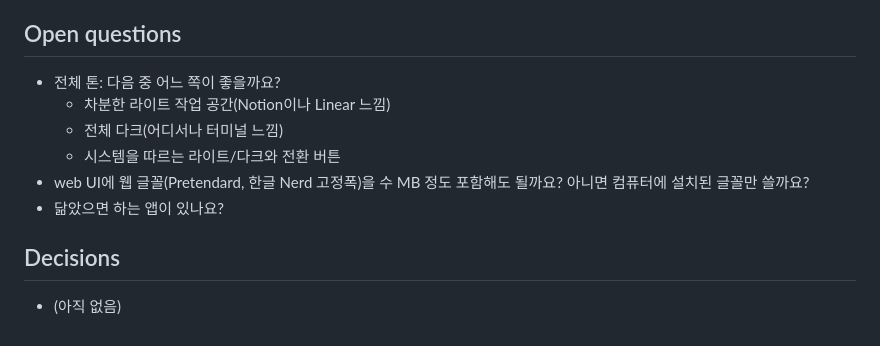
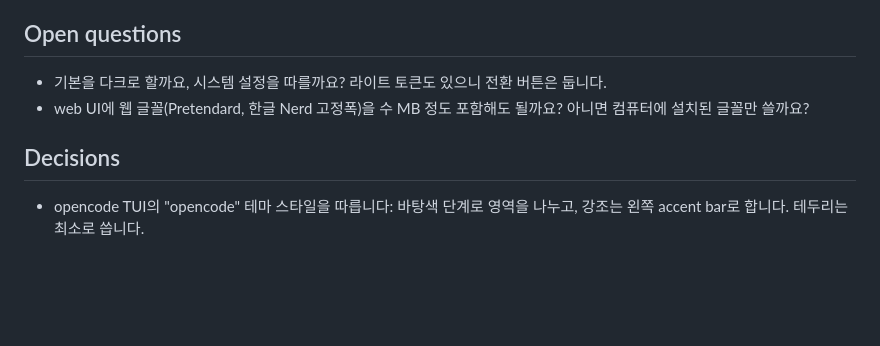
Before and after one commit to dirty49374/adoc, a Markdown page: docs/notes/NOTE-261002-ui-polish.md, the part around one of its changes. GitHub-like rendering; blank space fills up the shorter version.

```diff
--- a/docs/notes/NOTE-261002-ui-polish.md
+++ b/docs/notes/NOTE-261002-ui-polish.md
@@ -39,13 +69,9 @@ web UI는 동작하지만 아직 프로토타입처럼 보입니다. 이 노트
 
 ## Open questions
 
-- 전체 톤: 다음 중 어느 쪽이 좋을까요?
-  - 차분한 라이트 작업 공간(Notion이나 Linear 느낌)
-  - 전체 다크(어디서나 터미널 느낌)
-  - 시스템을 따르는 라이트/다크와 전환 버튼
+- 기본을 다크로 할까요, 시스템 설정을 따를까요? 라이트 토큰도 있으니 전환 버튼은 둡니다.
 - web UI에 웹 글꼴(Pretendard, 한글 Nerd 고정폭)을 수 MB 정도 포함해도 될까요? 아니면 컴퓨터에 설치된 글꼴만 쓸까요?
-- 닮았으면 하는 앱이 있나요?
 
 ## Decisions
 
-- (아직 없음)
+- opencode TUI의 "opencode" 테마 스타일을 따릅니다: 바탕색 단계로 영역을 나누고, 강조는 왼쪽 accent bar로 합니다. 테두리는 최소로 씁니다.
```
Also changed, not shown: other parts of docs/notes/NOTE-261002-ui-polish.md (+31 -1 lines).
